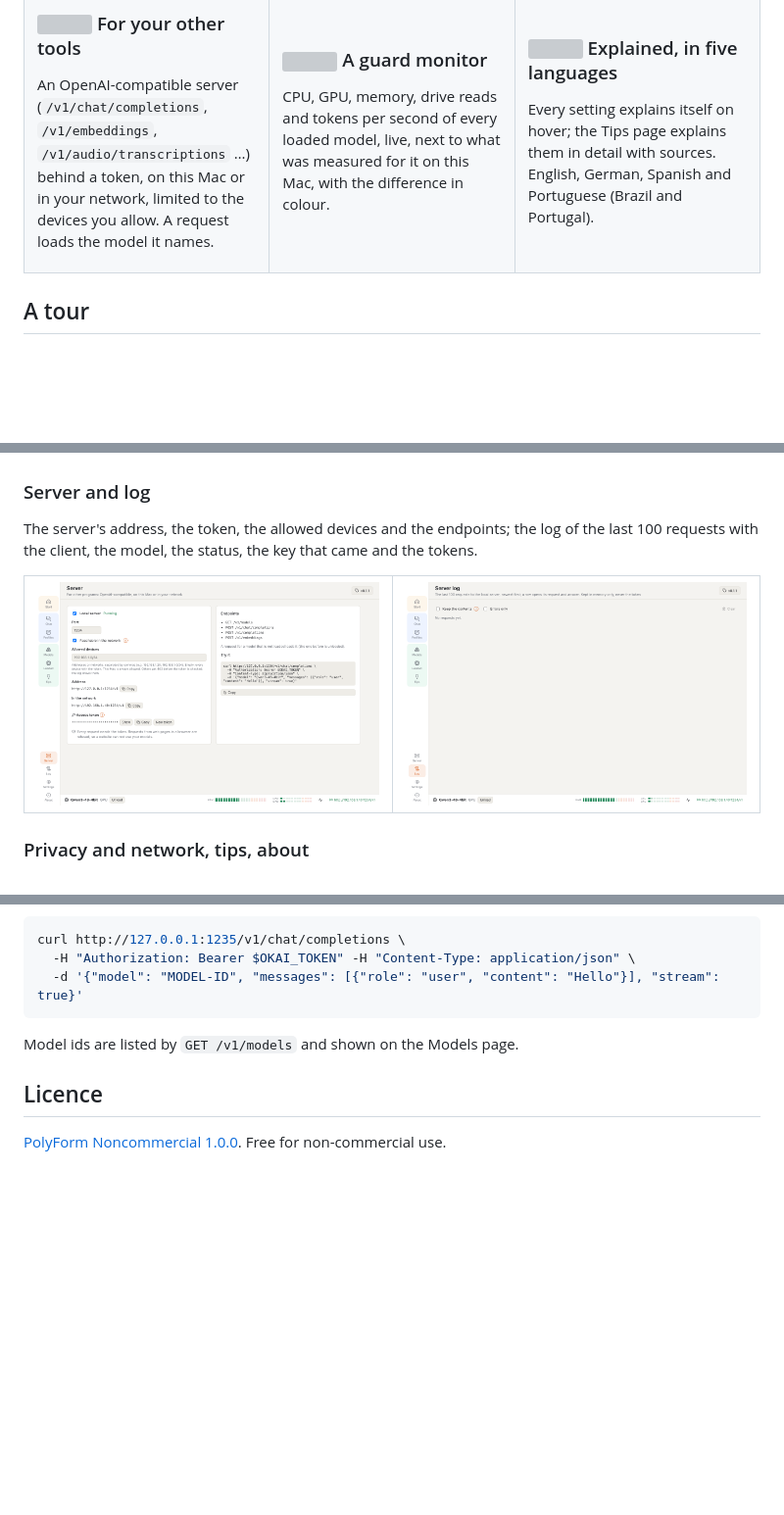
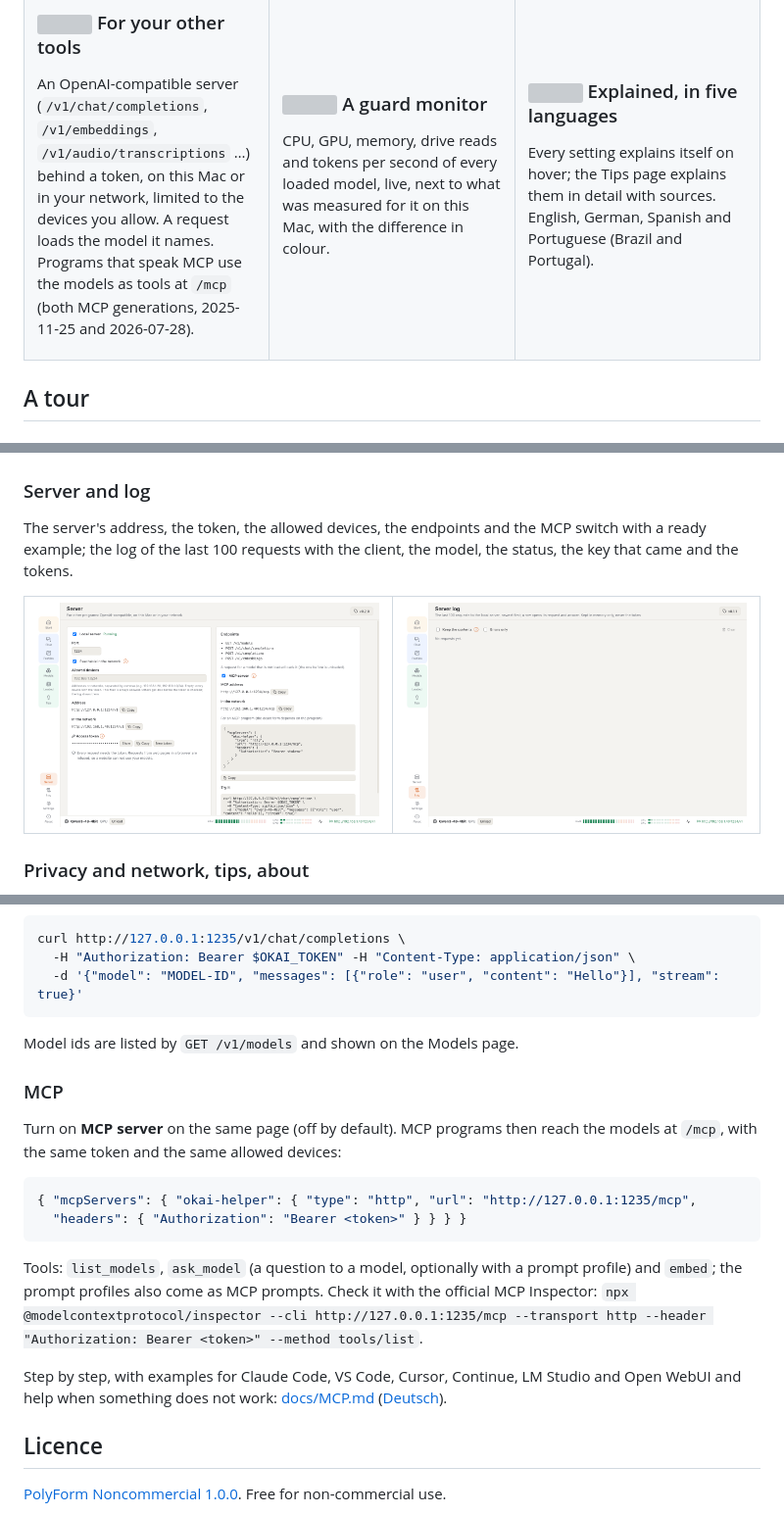
Before and after one commit to revil-O/okAI-helper-releases, a Markdown page: README.md, 3 parts joined by grey strips. Shown at 98% size. Drawn GitHub-style; pictures changed too: docs/images/server.png; blank space fills up the shorter version; grey boxes are pictures that could not be loaded.

Commit message:
0.2.0: MCP-Anleitung (docs/MCP.md, de), README mit MCP, CHANGELOG, Server-Bild

````diff
--- a/README.md
+++ b/README.md
@@ -74,7 +74,8 @@ that holds more memory than planned.
 
 ### <img src="docs/icons/messages-square.svg" width="20" height="20" alt=""> For your other tools
 An OpenAI-compatible server (`/v1/chat/completions`, `/v1/embeddings`, `/v1/audio/transcriptions` …) behind a token,
-on this Mac or in your network, limited to the devices you allow. A request loads the model it names.
+on this Mac or in your network, limited to the devices you allow. A request loads the model it names. Programs that
+speak MCP use the models as tools at `/mcp` (both MCP generations, 2025-11-25 and 2026-07-28).
 
 </td>
 <td valign="top">
@@ -143,7 +144,7 @@ app menu or the menu bar icon).
 </table>
 
 ### Server and log
-The server's address, the token, the allowed devices and the endpoints; the log of the last 100 requests with the
+The server's address, the token, the allowed devices, the endpoints and the MCP switch with a ready example; the log of the last 100 requests with the
 client, the model, the status, the key that came and the tokens.
 
 <table>
@@ -286,6 +287,23 @@ curl http://127.0.0.1:1235/v1/chat/completions \
 
 Model ids are listed by `GET /v1/models` and shown on the Models page.
 
+### MCP
+
+Turn on **MCP server** on the same page (off by default). MCP programs then reach the models at `/mcp`, with the same
+token and the same allowed devices:
+
+```json
+{ "mcpServers": { "okai-helper": { "type": "http", "url": "http://127.0.0.1:1235/mcp",
+  "headers": { "Authorization": "Bearer <token>" } } } }
+```
+
+Tools: `list_models`, `ask_model` (a question to a model, optionally with a prompt profile) and `embed`; the prompt
+profiles also come as MCP prompts. Check it with the official MCP Inspector:
+`npx @modelcontextprotocol/inspector --cli http://127.0.0.1:1235/mcp --transport http --header "Authorization: Bearer <token>" --method tools/list`.
+
+Step by step, with examples for Claude Code, VS Code, Cursor, Continue, LM Studio and Open WebUI and help when
+something does not work: [docs/MCP.md](docs/MCP.md) ([Deutsch](docs/MCP.de.md)).
+
 ## Licence
 
 [PolyForm Noncommercial 1.0.0](LICENSE). Free for non-commercial use.
````
Also changed, not shown: other parts of README.md (+1 -1 lines), CHANGELOG.md (+10 -0 lines), docs/MCP.de.md (added, +152 -0 lines), docs/MCP.md (added, +150 -0 lines).
